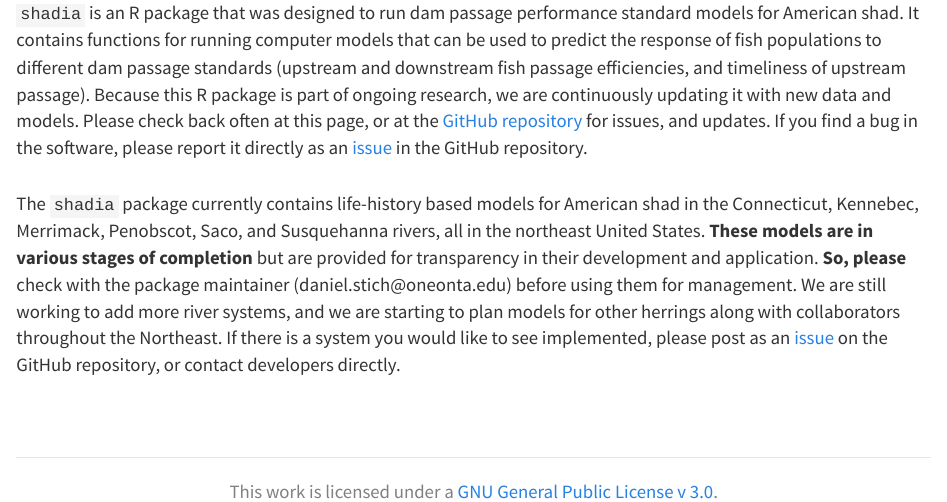
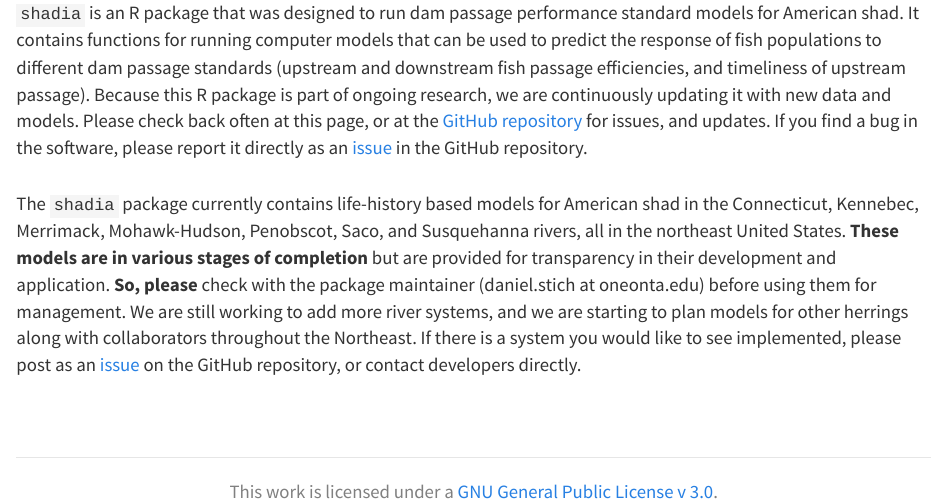
Before and after one commit to shadia-ui/shadia-ui.github.io, an R Markdown document (index.Rmd): the page in a window 1100 px wide, from 540 px down. Rendered offline with R 4.5, knitr and Pandoc, with nearby package versions.

Commit message:
update river and contact info

```diff
--- a/index.Rmd
+++ b/index.Rmd
@@ -7,4 +7,4 @@
 
 `shadia` is an R package that was designed to run dam passage performance standard models for American shad. It contains functions for running computer models that can be used to predict the response of fish populations to different dam passage standards (upstream and downstream fish passage efficiencies, and timeliness of upstream passage). Because this R package is part of ongoing research, we are continuously updating it with new data and models. Please check back often at this page, or at the <a href="https://github.com/danStich/shadia">GitHub repository</a> for issues, and updates. If you find a bug in the software, please report it directly as an <a href="https://github.com/danStich/shadia/issues">issue</a> in the GitHub repository.
 
-The `shadia` package currently contains life-history based models for American shad in the Connecticut, Kennebec, Merrimack, Penobscot, Saco, and Susquehanna rivers, all in the northeast United States. **These models are in various stages of completion** but are provided for transparency in their development and application. **So, please** check with the package maintainer (daniel.stich\@oneonta.edu) before using them for management. We are still working to add more river systems, and we are starting to plan models for other herrings along with collaborators throughout the Northeast. If there is a system you would like to see implemented, please post as an <a href="https://github.com/danStich/shadia/issues">issue</a> on the GitHub repository, or contact developers directly.
+The `shadia` package currently contains life-history based models for American shad in the Connecticut, Kennebec, Merrimack, Mohawk-Hudson, Penobscot, Saco, and Susquehanna rivers, all in the northeast United States. **These models are in various stages of completion** but are provided for transparency in their development and application. **So, please** check with the package maintainer (daniel.stich at oneonta.edu) before using them for management. We are still working to add more river systems, and we are starting to plan models for other herrings along with collaborators throughout the Northeast. If there is a system you would like to see implemented, please post as an <a href="https://github.com/danStich/shadia/issues">issue</a> on the GitHub repository, or contact developers directly.
```
